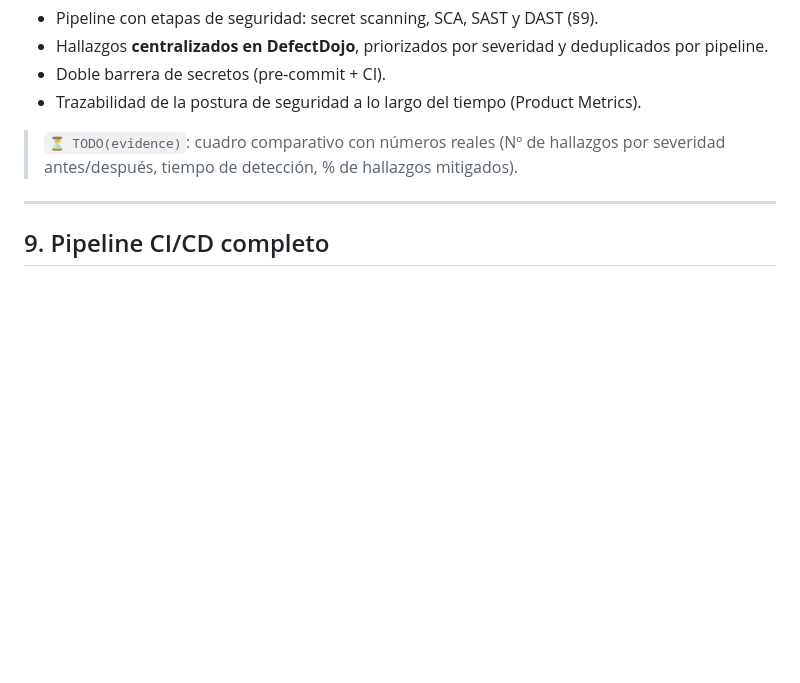
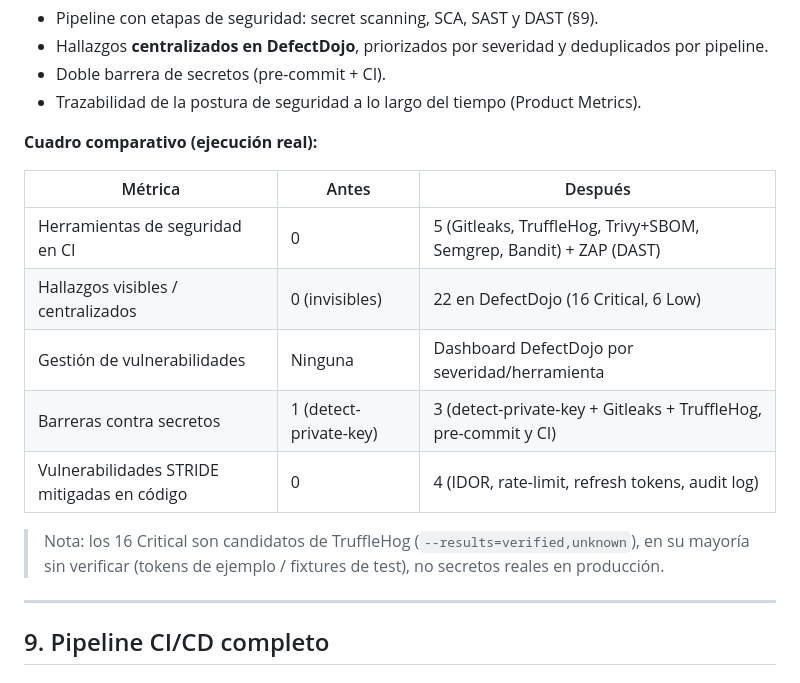
Before and after one commit to bylenz/finsight, a Markdown page: docs/informe-final/informe-final.md, the part around the change printed below. Rendered like a GitHub page; blank space fills up the shorter version.

```diff
--- a/docs/informe-final/informe-final.md
+++ b/docs/informe-final/informe-final.md
@@ -190,8 +197,18 @@ severidades/IDs con los resultados reales tras ejecutar el pipeline.
 - Doble barrera de secretos (pre-commit + CI).
 - Trazabilidad de la postura de seguridad a lo largo del tiempo (Product Metrics).
 
-> `⏳ TODO(evidence)`: cuadro comparativo con números reales (Nº de hallazgos por severidad antes/después,
-> tiempo de detección, % de hallazgos mitigados).
+**Cuadro comparativo (ejecución real):**
+
+| Métrica | Antes | Después |
+|---------|-------|---------|
+| Herramientas de seguridad en CI | 0 | 5 (Gitleaks, TruffleHog, Trivy+SBOM, Semgrep, Bandit) + ZAP (DAST) |
+| Hallazgos visibles / centralizados | 0 (invisibles) | 22 en DefectDojo (16 Critical, 6 Low) |
+| Gestión de vulnerabilidades | Ninguna | Dashboard DefectDojo por severidad/herramienta |
+| Barreras contra secretos | 1 (detect-private-key) | 3 (detect-private-key + Gitleaks + TruffleHog, pre-commit y CI) |
+| Vulnerabilidades STRIDE mitigadas en código | 0 | 4 (IDOR, rate-limit, refresh tokens, audit log) |
+
+> Nota: los 16 Critical son candidatos de TruffleHog (`--results=verified,unknown`), en su mayoría
+> sin verificar (tokens de ejemplo / fixtures de test), no secretos reales en producción.
 
 ---
 
```
Also changed, not shown: other parts of docs/informe-final/informe-final.md (+9 -2 lines), docs/informe-final/README.md (+5 -3 lines), docs/informe-final/pendientes.md (+17 -0 lines), docs/informe-final/evidence/dd-findings-open.png (added), docs/informe-final/evidence/dd-product-finsight.png (added), 3 other files.
